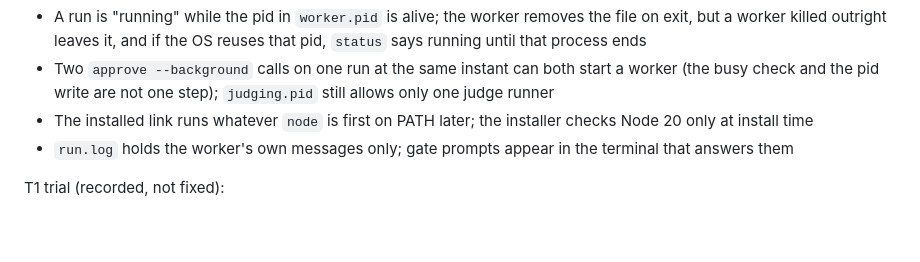
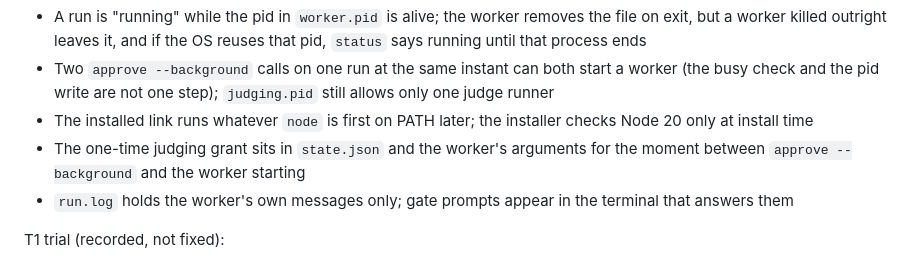
Before and after one commit to stablekernel/SHRINE, a Markdown page: inspect/README.md, the part around the change. Drawn GitHub-style; blank space fills up the shorter version.

Commit message:
docs(inspect): gates trust a terminal; grant window as a known limit

```diff
--- a/inspect/README.md
+++ b/inspect/README.md
@@ -105,6 +105,7 @@ Background runs (`test/cli/background.test.mjs`):
 - A run is "running" while the pid in `worker.pid` is alive; the worker removes the file on exit, but a worker killed outright leaves it, and if the OS reuses that pid, `status` says running until that process ends
 - Two `approve --background` calls on one run at the same instant can both start a worker (the busy check and the pid write are not one step); `judging.pid` still allows only one judge runner
 - The installed link runs whatever `node` is first on PATH later; the installer checks Node 20 only at install time
+- The one-time judging grant sits in `state.json` and the worker's arguments for the moment between `approve --background` and the worker starting
 - `run.log` holds the worker's own messages only; gate prompts appear in the terminal that answers them
 
 T1 trial (recorded, not fixed):
```
Also changed, not shown: inspect/TRIAL.md (+1 -0 lines).
